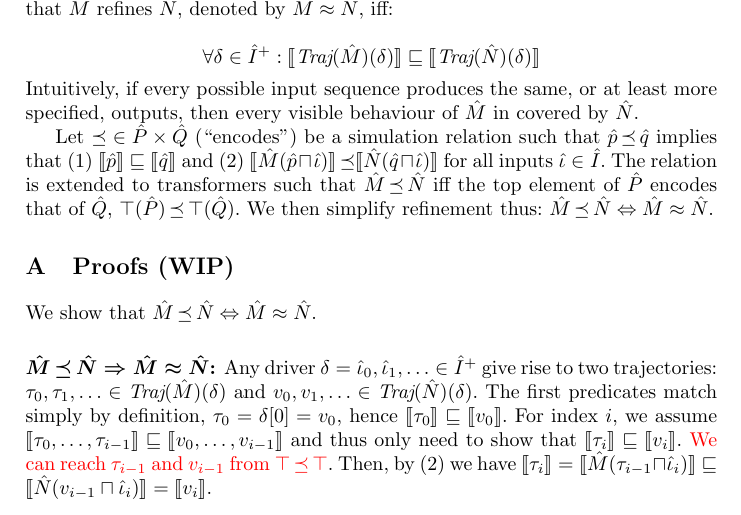
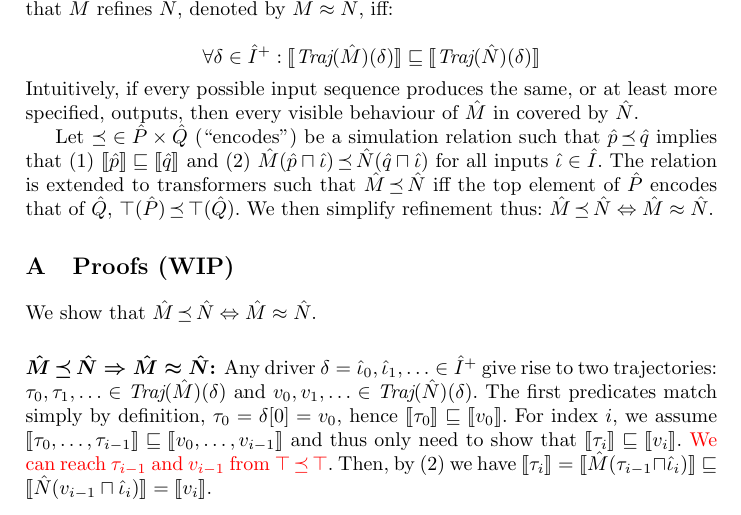
Before and after one commit to markus-git/refinement, a LaTeX paper (main.tex, which reads sec/refinement.tex): part of page 4 of 4, cut so that both start at the same text. Compiled offline with pdfLaTeX.

Commit message:
\out applied one time to many.

```diff
--- a/sec/refinement.tex
+++ b/sec/refinement.tex
@@ -14,7 +14,7 @@ A \textit{driver} of $\hat M$ and $\hat N$ is a nonempty sequence of inputs, $\d
 
 \noindent Intuitively, if every possible input sequence produces the same, or at least more specified, outputs, then every visible behaviour of $\hat M$ in covered by $\hat N$.
 
-Let $\enc \in \hat P \times \hat Q$ (``encodes'') be a simulation relation such that $\hat p \enc \hat q$ implies that (1) $\out{\hat p} \sqsubseteq \out{\hat q}$ and (2) $\out{\hat M(\hat p \sqcap \hat \iota)} \enc \out{\hat N(\hat q \sqcap \hat \iota)}$ for all inputs $\hat \iota \in \hat I$. The relation is extended to transformers such that $\hat M \enc \hat N$ iff the top element of $\hat P$ encodes that of $\hat Q$, $\top(\hat P) \enc \top(\hat Q)$. We then simplify refinement thus: $\hat M \enc \hat N \iff \hat M \approx \hat N$.
+Let $\enc \in \hat P \times \hat Q$ (``encodes'') be a simulation relation such that $\hat p \enc \hat q$ implies that (1) $\out{\hat p} \sqsubseteq \out{\hat q}$ and (2) $\hat M(\hat p \sqcap \hat \iota) \enc \hat N(\hat q \sqcap \hat \iota)$ for all inputs $\hat \iota \in \hat I$. The relation is extended to transformers such that $\hat M \enc \hat N$ iff the top element of $\hat P$ encodes that of $\hat Q$, $\top(\hat P) \enc \top(\hat Q)$. We then simplify refinement thus: $\hat M \enc \hat N \iff \hat M \approx \hat N$.
 
 % the top element of $\hat P$ encodes that of $\hat Q$, $\top(\hat P) \enc \top(\hat Q)$
 
```
